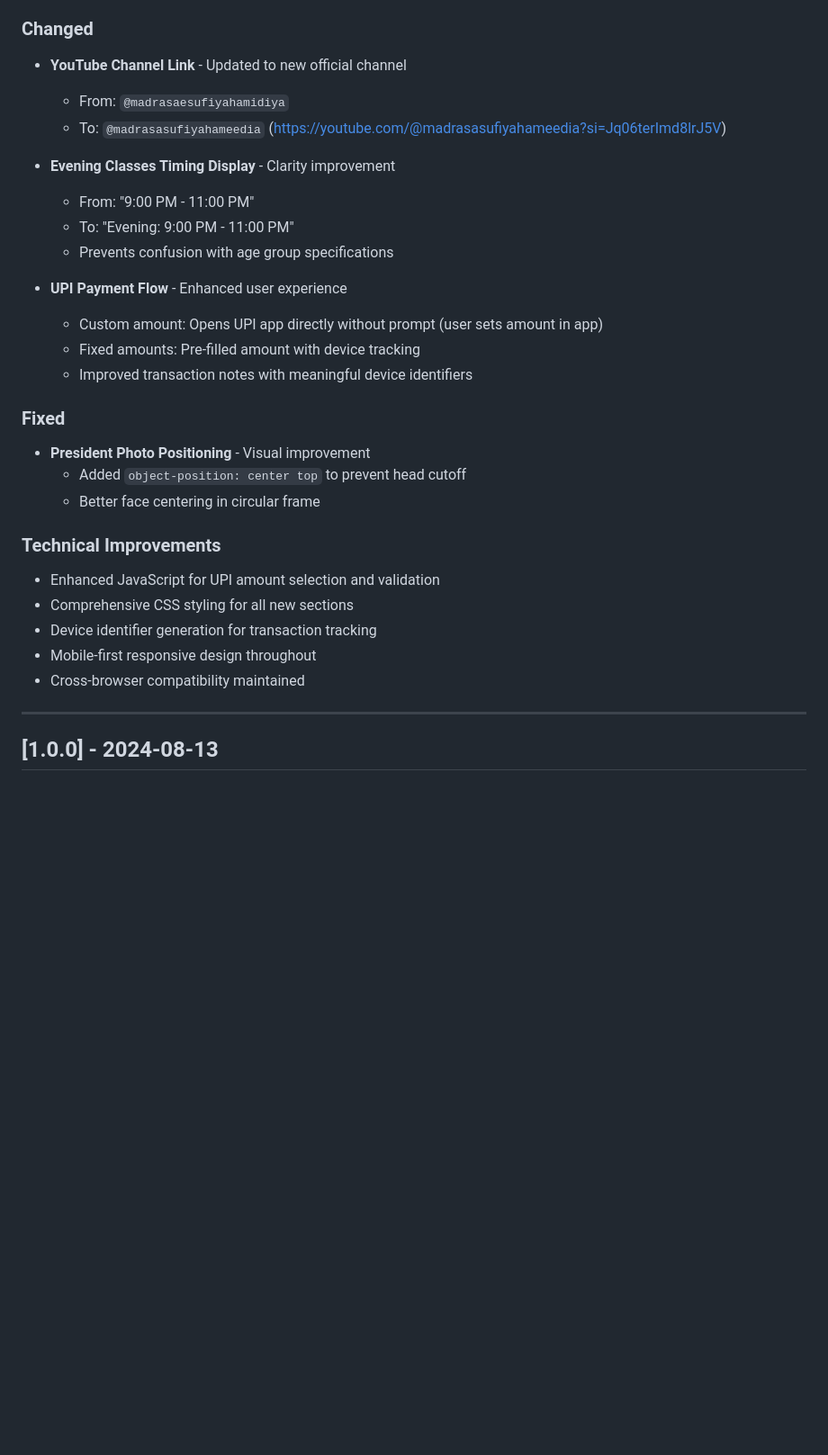
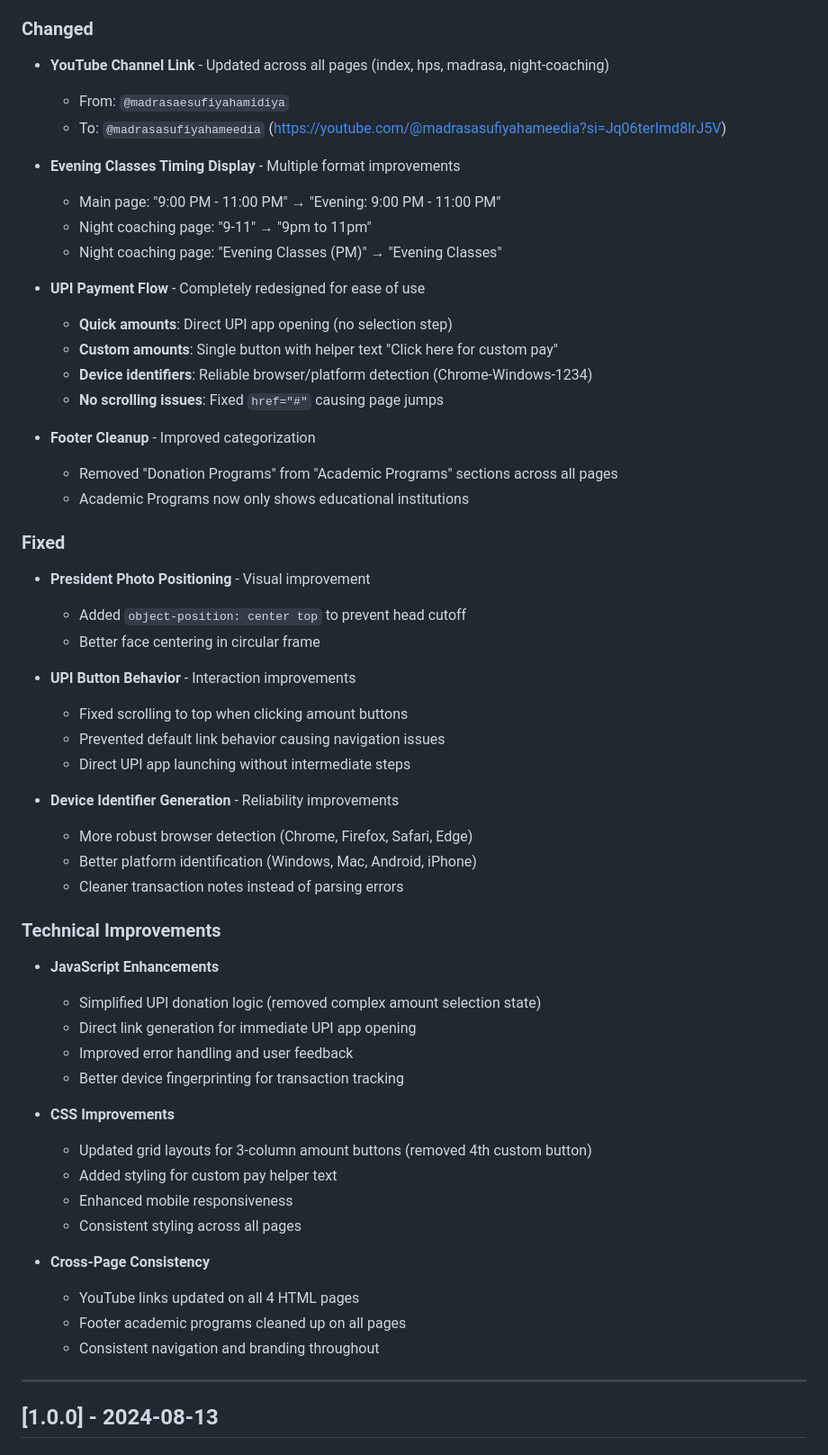
Before and after one commit to Sufiya-Hameedia-Trust/Sufiya-Hameedia-Trust.github.io, a Markdown page: CHANGELOG.md, the part around one of its changes. Shown at 90% size. Rendered like a GitHub page; blank space fills up the shorter version.

Commit message:
Complete release notes

```diff
--- a/CHANGELOG.md
+++ b/CHANGELOG.md
@@ -39,31 +39,57 @@ and this project adheres to [Semantic Versioning](https://semver.org/spec/v2.0.0
   - Mobile-responsive hamburger menu support
 
 ### Changed
-- **YouTube Channel Link** - Updated to new official channel
+- **YouTube Channel Link** - Updated across all pages (index, hps, madrasa, night-coaching)
   - From: `@madrasaesufiyahamidiya`
   - To: `@madrasasufiyahameedia` (https://youtube.com/@madrasasufiyahameedia?si=Jq06terImd8lrJ5V)
 
-- **Evening Classes Timing Display** - Clarity improvement
-  - From: "9:00 PM - 11:00 PM"
-  - To: "Evening: 9:00 PM - 11:00 PM"
-  - Prevents confusion with age group specifications
+- **Evening Classes Timing Display** - Multiple format improvements
+  - Main page: "9:00 PM - 11:00 PM" → "Evening: 9:00 PM - 11:00 PM"
+  - Night coaching page: "9-11" → "9pm to 11pm"
+  - Night coaching page: "Evening Classes (PM)" → "Evening Classes"
 
-- **UPI Payment Flow** - Enhanced user experience
-  - Custom amount: Opens UPI app directly without prompt (user sets amount in app)
-  - Fixed amounts: Pre-filled amount with device tracking
-  - Improved transaction notes with meaningful device identifiers
+- **UPI Payment Flow** - Completely redesigned for ease of use
+  - **Quick amounts**: Direct UPI app opening (no selection step)
+  - **Custom amounts**: Single button with helper text "Click here for custom pay"
+  - **Device identifiers**: Reliable browser/platform detection (Chrome-Windows-1234)
+  - **No scrolling issues**: Fixed `href="#"` causing page jumps
+
+- **Footer Cleanup** - Improved categorization
+  - Removed "Donation Programs" from "Academic Programs" sections across all pages
+  - Academic Programs now only shows educational institutions
 
 ### Fixed
 - **President Photo Positioning** - Visual improvement
   - Added `object-position: center top` to prevent head cutoff
   - Better face centering in circular frame
 
+- **UPI Button Behavior** - Interaction improvements
+  - Fixed scrolling to top when clicking amount buttons
+  - Prevented default link behavior causing navigation issues
+  - Direct UPI app launching without intermediate steps
+
+- **Device Identifier Generation** - Reliability improvements
+  - More robust browser detection (Chrome, Firefox, Safari, Edge)
+  - Better platform identification (Windows, Mac, Android, iPhone)
+  - Cleaner transaction notes instead of parsing errors
+
 ### Technical Improvements
-- Enhanced JavaScript for UPI amount selection and validation
-- Comprehensive CSS styling for all new sections
-- Device identifier generation for transaction tracking
-- Mobile-first responsive design throughout
-- Cross-browser compatibility maintained
+- **JavaScript Enhancements**
+  - Simplified UPI donation logic (removed complex amount selection state)
+  - Direct link generation for immediate UPI app opening
+  - Improved error handling and user feedback
+  - Better device fingerprinting for transaction tracking
+
+- **CSS Improvements**
+  - Updated grid layouts for 3-column amount buttons (removed 4th custom button)
+  - Added styling for custom pay helper text
+  - Enhanced mobile responsiveness
+  - Consistent styling across all pages
+
+- **Cross-Page Consistency**
+  - YouTube links updated on all 4 HTML pages
+  - Footer academic programs cleaned up on all pages
+  - Consistent navigation and branding throughout
 
 ---
 
```
Also changed, not shown: other parts of CHANGELOG.md (+6 -6 lines).
